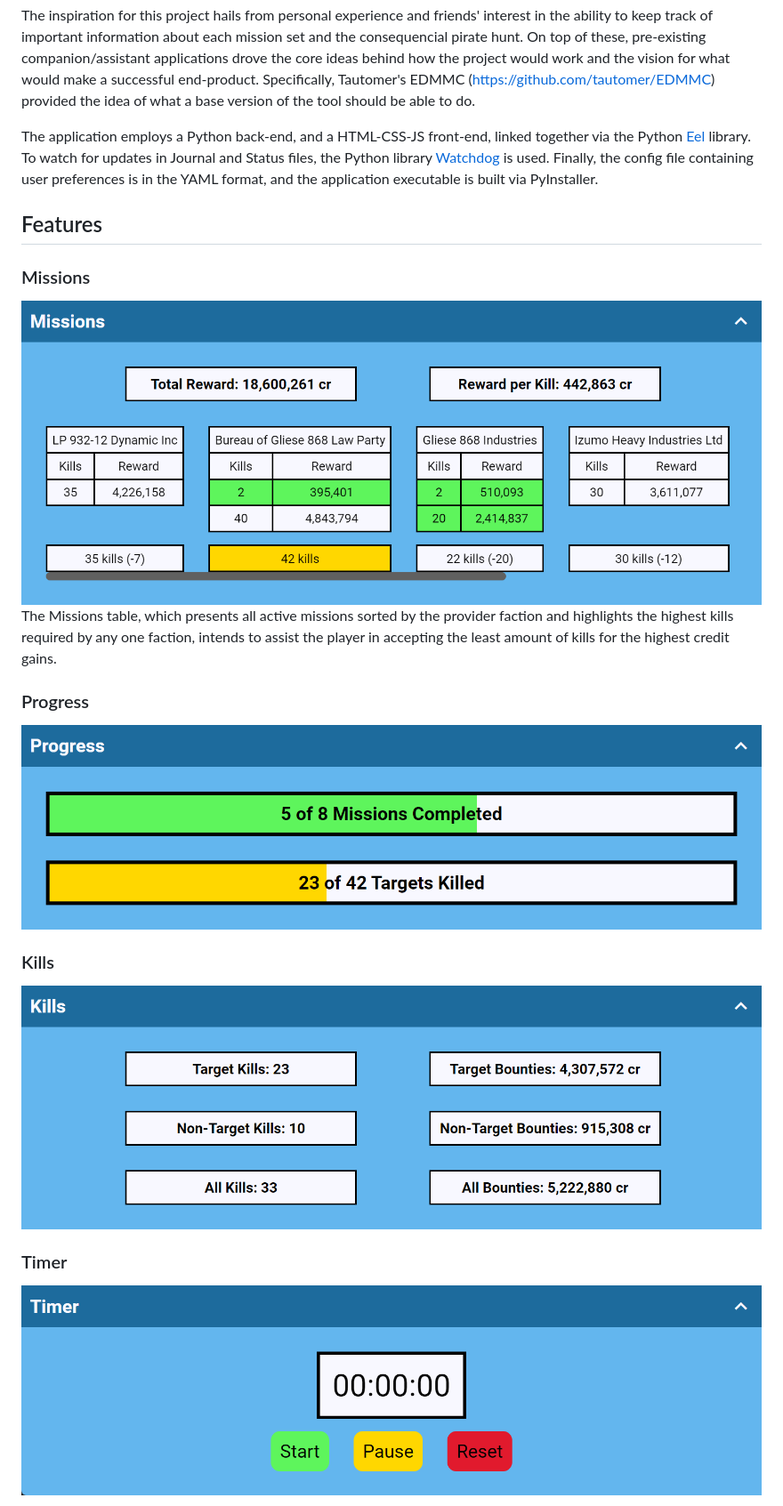
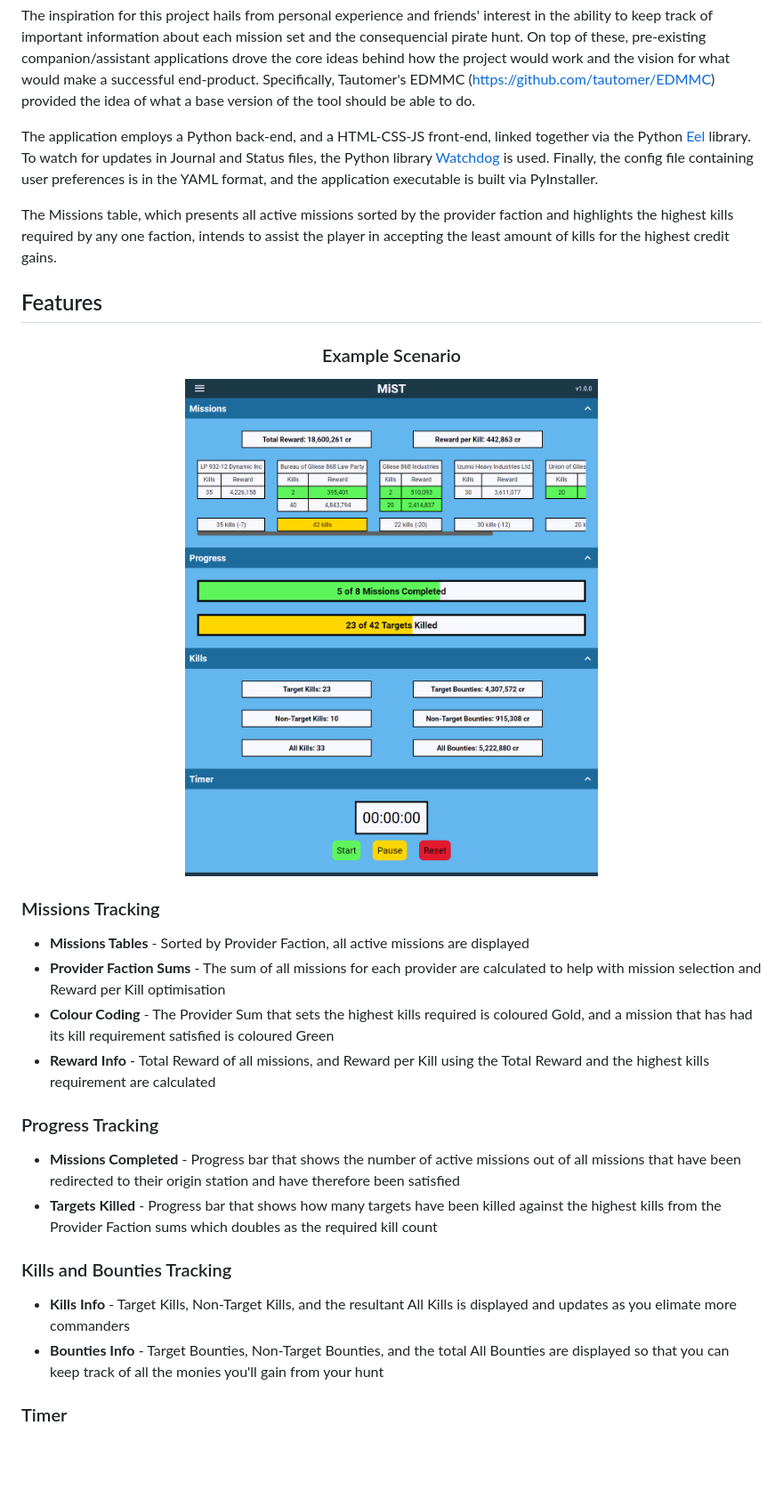
Before and after one commit to dylanjeffries/MiST, a Markdown page: README.md, the part around one of its changes. Shown at 89% size. Drawn GitHub-style; pictures changed too: readme/example.png (added), readme/kills.png (deleted), readme/missions.png (deleted); blank space fills up the shorter version.

```diff
--- a/README.md
+++ b/README.md
@@ -13,20 +13,30 @@ The inspiration for this project hails from personal experience and friends' int
 
 The application employs a Python back-end, and a HTML-CSS-JS front-end, linked together via the Python [Eel](https://github.com/ChrisKnott/Eel) library. To watch for updates in Journal and Status files, the Python library [Watchdog](https://github.com/gorakhargosh/watchdog) is used. Finally, the config file containing user preferences is in the YAML format, and the application executable is built via PyInstaller.
 
-
-
+The Missions table,  which presents all active missions sorted by the provider faction and highlights the highest kills required by any one faction, intends to assist the player in accepting the least amount of kills for the highest credit gains.
 
 ## Features
-### Missions
-<img src="https://github.com/dylanjeffries/MiST/blob/main/readme/missions.png?raw=true"/>
-The Missions table,  which presents all active missions sorted by the provider faction and highlights the highest kills required by any one faction, intends to assist the player in accepting the least amount of kills for the highest credit gains.
+<div align="center">
+	<h3>Example Scenario</h3>
+	<img width=700 src="https://github.com/dylanjeffries/MiST/blob/main/readme/example.png?raw=true">
+</div>
 
-### Progress
-<img src="https://github.com/dylanjeffries/MiST/blob/main/readme/progress.png?raw=true"/>
+### Missions Tracking
 
-### Kills
-<img src="https://github.com/dylanjeffries/MiST/blob/main/readme/kills.png?raw=true"/>
+ - **Missions Tables** - Sorted by Provider Faction, all active missions are displayed
+ - **Provider Faction Sums** - The sum of all missions for each provider are calculated to help with mission selection and Reward per Kill optimisation
+ - **Colour Coding** - The Provider Sum that sets the highest kills required is coloured Gold, and a mission that has had its kill requirement satisfied is coloured Green
+ - **Reward Info** - Total Reward of all missions, and Reward per Kill using the Total Reward and the highest kills requirement are calculated
+
+### Progress Tracking
+
+- **Missions Completed** - Progress bar that shows the number of active missions out of all missions that have been redirected to their origin station and have therefore been satisfied
+- **Targets Killed** - Progress bar that shows how many targets have been killed against the highest kills from the Provider Faction sums which doubles as the required kill count
+
+### Kills and Bounties Tracking
+
+ - **Kills Info** - Target Kills, Non-Target Kills, and the resultant All Kills is displayed and updates as you elimate more commanders
+ - **Bounties Info** - Target Bounties, Non-Target Bounties, and the total All Bounties are displayed so that you can keep track of all the monies you'll gain from your hunt
 
 ### Timer
-<img src="https://github.com/dylanjeffries/MiST/blob/main/readme/timer.png?raw=true"/>
 
```
Also changed, not shown: other parts of README.md (+19 -5 lines), readme/menu.png (deleted), 1 other file.
